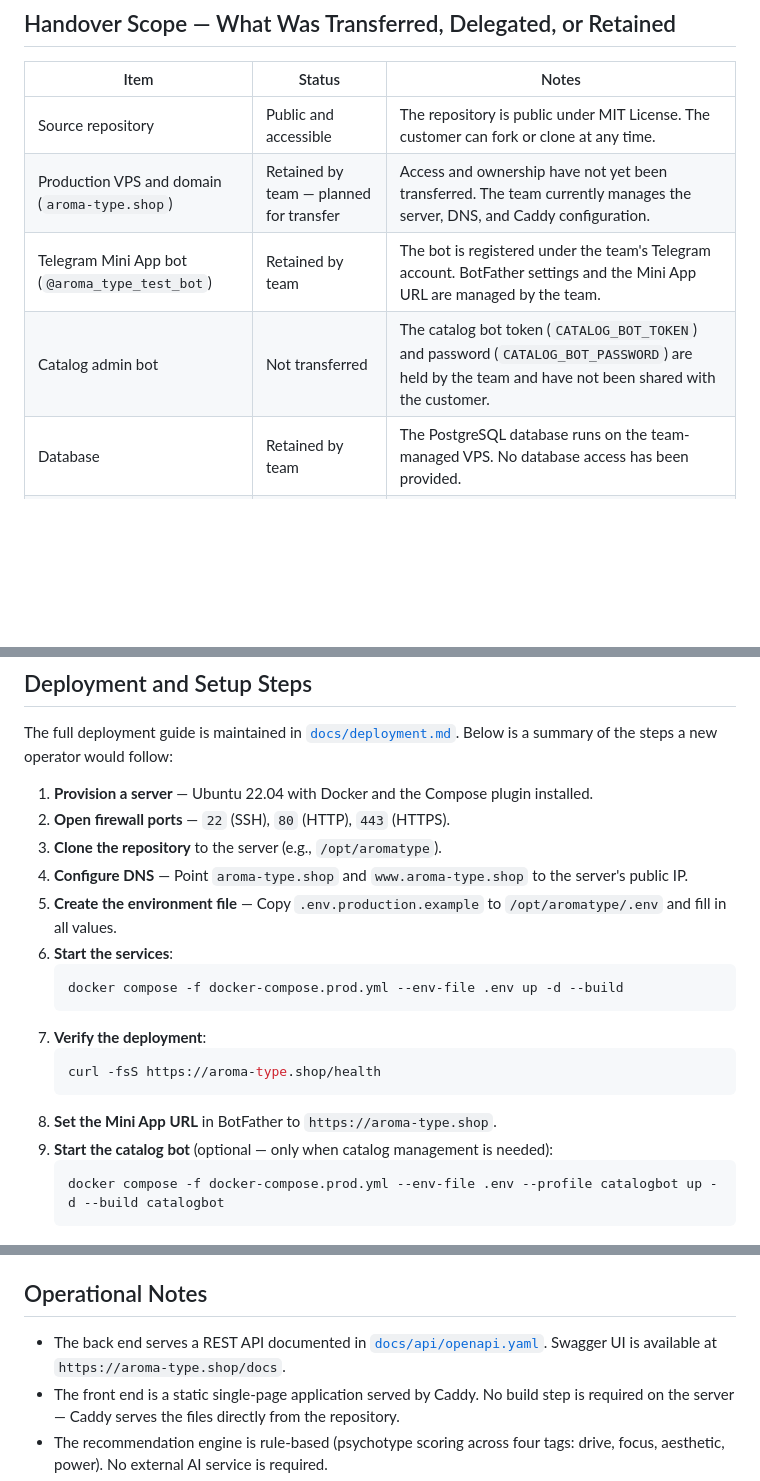
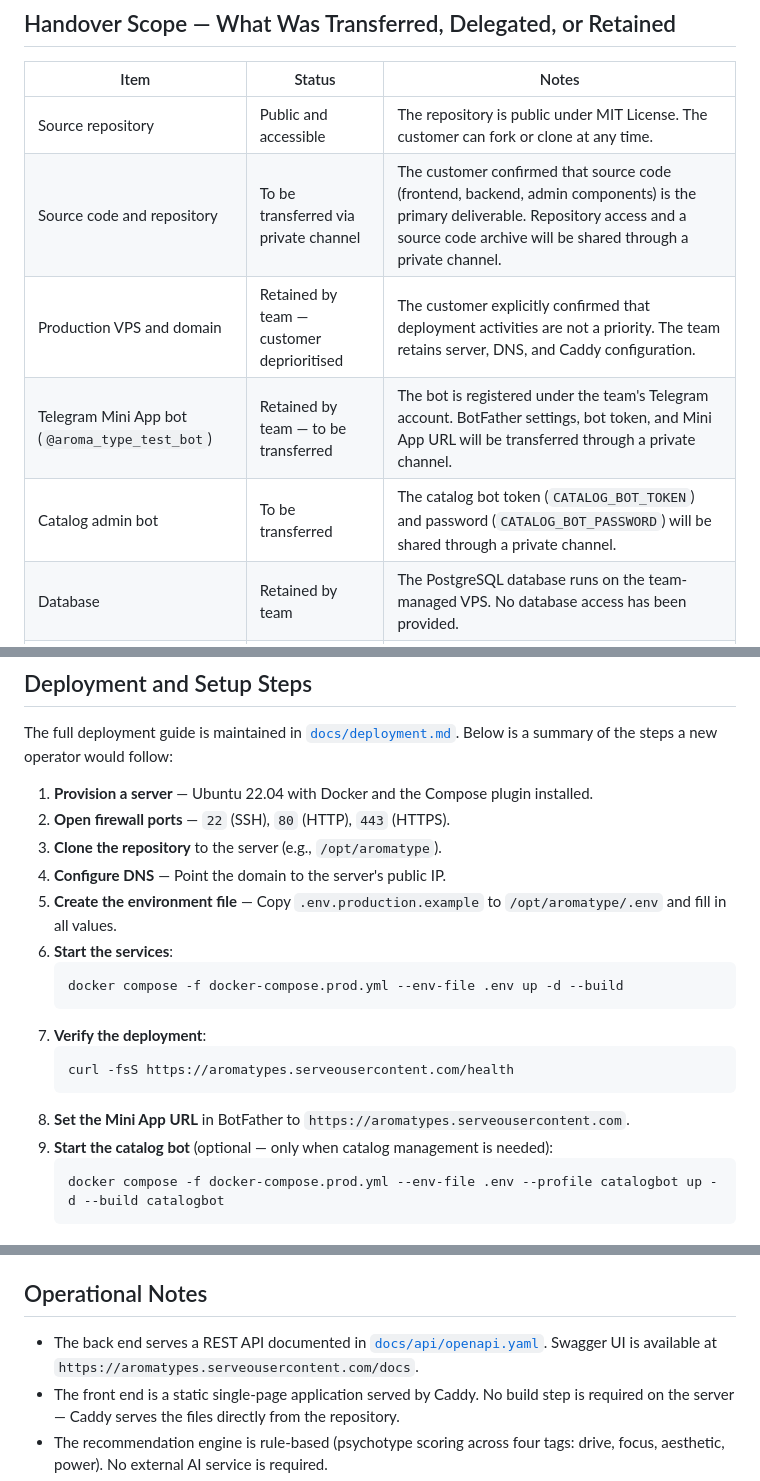
Before and after one commit to BratishkaDurovaTg/SWP-AromaType, a Markdown page: docs/customer-handover.md, 3 parts joined by grey strips. Rendered like a GitHub page; blank space fills up the shorter version.

````diff
--- a/docs/customer-handover.md
+++ b/docs/customer-handover.md
@@ -41,9 +41,10 @@ and order sample sets through a configured Telegram contact.
 | Item | Status | Notes |
 |---|---|---|
 | Source repository | Public and accessible | The repository is public under MIT License. The customer can fork or clone at any time. |
-| Production VPS and domain (`aroma-type.shop`) | Retained by team — planned for transfer | Access and ownership have not yet been transferred. The team currently manages the server, DNS, and Caddy configuration. |
-| Telegram Mini App bot (`@aroma_type_test_bot`) | Retained by team | The bot is registered under the team's Telegram account. BotFather settings and the Mini App URL are managed by the team. |
-| Catalog admin bot | Not transferred | The catalog bot token (`CATALOG_BOT_TOKEN`) and password (`CATALOG_BOT_PASSWORD`) are held by the team and have not been shared with the customer. |
+| Source code and repository | To be transferred via private channel | The customer confirmed that source code (frontend, backend, admin components) is the primary deliverable. Repository access and a source code archive will be shared through a private channel. |
+| Production VPS and domain | Retained by team — customer deprioritised | The customer explicitly confirmed that deployment activities are not a priority. The team retains server, DNS, and Caddy configuration. |
+| Telegram Mini App bot (`@aroma_type_test_bot`) | Retained by team — to be transferred | The bot is registered under the team's Telegram account. BotFather settings, bot token, and Mini App URL will be transferred through a private channel. |
+| Catalog admin bot | To be transferred | The catalog bot token (`CATALOG_BOT_TOKEN`) and password (`CATALOG_BOT_PASSWORD`) will be shared through a private channel. |
 | Database | Retained by team | The PostgreSQL database runs on the team-managed VPS. No database access has been provided. |
 | CI/CD pipelines | Retained by team | GitHub Actions workflows are configured under the team's GitHub organisation. |
 
@@ -85,8 +86,7 @@ Below is a summary of the steps a new operator would follow:
 1. **Provision a server** — Ubuntu 22.04 with Docker and the Compose plugin installed.
 2. **Open firewall ports** — `22` (SSH), `80` (HTTP), `443` (HTTPS).
 3. **Clone the repository** to the server (e.g., `/opt/aromatype`).
-4. **Configure DNS** — Point `aroma-type.shop` and `www.aroma-type.shop` to the
-   server's public IP.
+4. **Configure DNS** — Point the domain to the server's public IP.
 5. **Create the environment file** — Copy `.env.production.example` to `/opt/aromatype/.env`
    and fill in all values.
 6. **Start the services**:
@@ -95,9 +95,9 @@ Below is a summary of the steps a new operator would follow:
    ```
 7. **Verify the deployment**:
    ```bash
-   curl -fsS https://aroma-type.shop/health
+   curl -fsS https://aromatypes.serveousercontent.com/health
    ```
-8. **Set the Mini App URL** in BotFather to `https://aroma-type.shop`.
+8. **Set the Mini App URL** in BotFather to `https://aromatypes.serveousercontent.com`.
 9. **Start the catalog bot** (optional — only when catalog management is needed):
    ```bash
    docker compose -f docker-compose.prod.yml --env-file .env --profile catalogbot up -d --build catalogbot
@@ -118,7 +118,7 @@ Below is a summary of the steps a new operator would follow:
 ## Operational Notes
 
 - The back end serves a REST API documented in [`docs/api/openapi.yaml`](api/openapi.yaml).
-  Swagger UI is available at `https://aroma-type.shop/docs`.
+  Swagger UI is available at `https://aromatypes.serveousercontent.com/docs`.
 - The front end is a static single-page application served by Caddy. No build step
   is required on the server — Caddy serves the files directly from the repository.
 - The recommendation engine is rule-based (psychotype scoring across four tags:
````
Also changed, not shown: other parts of docs/customer-handover.md (+30 -24 lines), reports/week7/reflection.md (added, +77 -0 lines), reports/week7/retrospective.md (added, +59 -0 lines).
